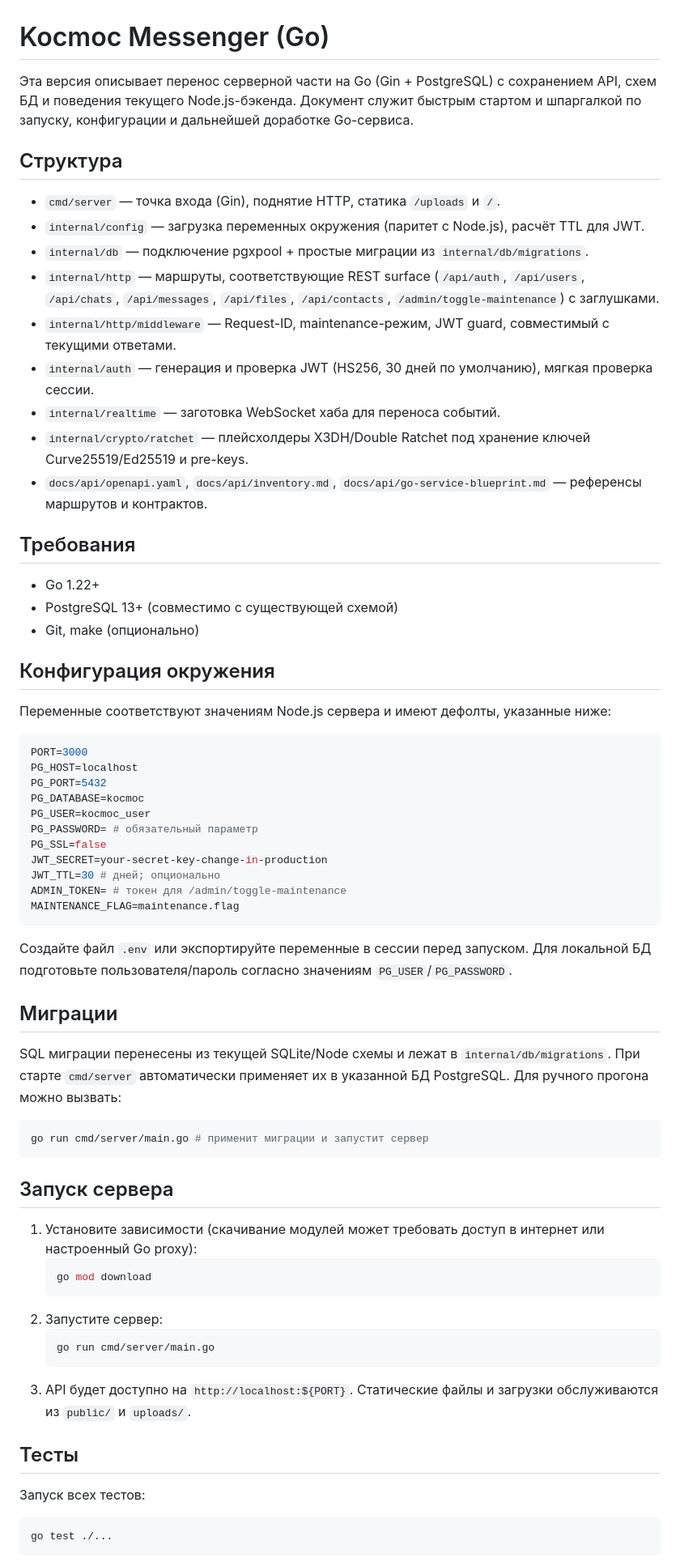
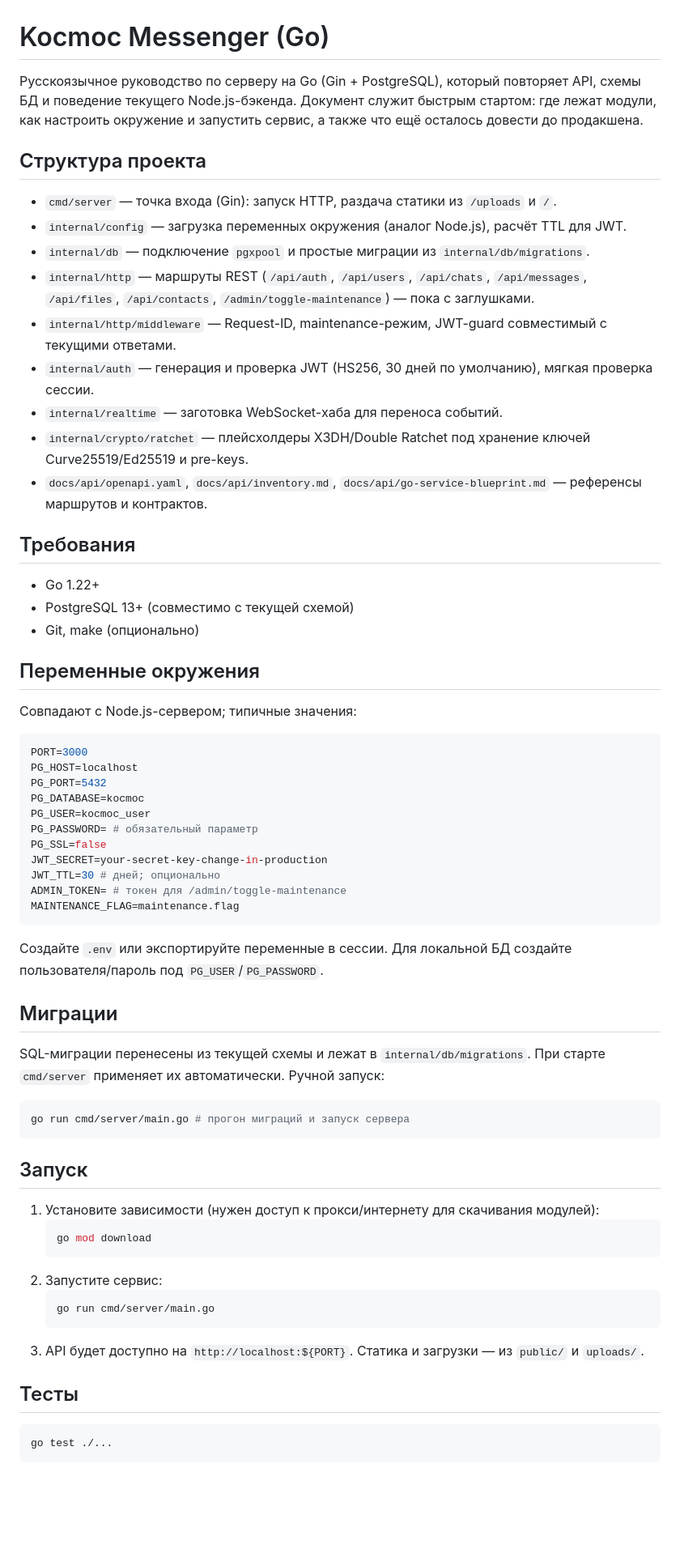
Before and after one commit to messengerkocmoc/messenger-cosmos-public, a Markdown page: README_GO.md, the part around one of its changes. Shown at 81% size. GitHub-like rendering; blank space fills up the shorter version.

Commit message:
Translate README_GO to Russian

````diff
--- a/README_GO.md
+++ b/README_GO.md
@@ -1,25 +1,25 @@
 # Kocmoc Messenger (Go)
 
-Эта версия описывает перенос серверной части на Go (Gin + PostgreSQL) с сохранением API, схем БД и поведения текущего Node.js-бэкенда. Документ служит быстрым стартом и шпаргалкой по запуску, конфигурации и дальнейшей доработке Go-сервиса.
+Русскоязычное руководство по серверу на Go (Gin + PostgreSQL), который повторяет API, схемы БД и поведение текущего Node.js-бэкенда. Документ служит быстрым стартом: где лежат модули, как настроить окружение и запустить сервис, а также что ещё осталось довести до продакшена.
 
-## Структура
-- `cmd/server` — точка входа (Gin), поднятие HTTP, статика `/uploads` и `/`.
-- `internal/config` — загрузка переменных окружения (паритет с Node.js), расчёт TTL для JWT.
-- `internal/db` — подключение pgxpool + простые миграции из `internal/db/migrations`.
-- `internal/http` — маршруты, соответствующие REST surface (`/api/auth`, `/api/users`, `/api/chats`, `/api/messages`, `/api/files`, `/api/contacts`, `/admin/toggle-maintenance`) с заглушками.
-- `internal/http/middleware` — Request-ID, maintenance-режим, JWT guard, совместимый с текущими ответами.
+## Структура проекта
+- `cmd/server` — точка входа (Gin): запуск HTTP, раздача статики из `/uploads` и `/`.
+- `internal/config` — загрузка переменных окружения (аналог Node.js), расчёт TTL для JWT.
+- `internal/db` — подключение `pgxpool` и простые миграции из `internal/db/migrations`.
+- `internal/http` — маршруты REST (`/api/auth`, `/api/users`, `/api/chats`, `/api/messages`, `/api/files`, `/api/contacts`, `/admin/toggle-maintenance`) — пока с заглушками.
+- `internal/http/middleware` — Request-ID, maintenance-режим, JWT-guard совместимый с текущими ответами.
 - `internal/auth` — генерация и проверка JWT (HS256, 30 дней по умолчанию), мягкая проверка сессии.
-- `internal/realtime` — заготовка WebSocket хаба для переноса событий.
+- `internal/realtime` — заготовка WebSocket-хаба для переноса событий.
 - `internal/crypto/ratchet` — плейсхолдеры X3DH/Double Ratchet под хранение ключей Curve25519/Ed25519 и pre-keys.
 - `docs/api/openapi.yaml`, `docs/api/inventory.md`, `docs/api/go-service-blueprint.md` — референсы маршрутов и контрактов.
 
 ## Требования
 - Go 1.22+
-- PostgreSQL 13+ (совместимо с существующей схемой)
+- PostgreSQL 13+ (совместимо с текущей схемой)
 - Git, make (опционально)
 
-## Конфигурация окружения
-Переменные соответствуют значениям Node.js сервера и имеют дефолты, указанные ниже:
+## Переменные окружения
+Совпадают с Node.js-сервером; типичные значения:
 
 ```env
 PORT=3000
@@ -35,28 +35,27 @@ ADMIN_TOKEN= # токен для /admin/toggle-maintenance
 MAINTENANCE_FLAG=maintenance.flag
 ```
 
-Создайте файл `.env` или экспортируйте переменные в сессии перед запуском. Для локальной БД подготовьте пользователя/пароль согласно значениям `PG_USER`/`PG_PASSWORD`.
+Создайте `.env` или экспортируйте переменные в сессии. Для локальной БД создайте пользователя/пароль под `PG_USER`/`PG_PASSWORD`.
 
 ## Миграции
-SQL миграции перенесены из текущей SQLite/Node схемы и лежат в `internal/db/migrations`. При старте `cmd/server` автоматически применяет их в указанной БД PostgreSQL. Для ручного прогона можно вызвать:
+SQL-миграции перенесены из текущей схемы и лежат в `internal/db/migrations`. При старте `cmd/server` применяет их автоматически. Ручной запуск:
 
 ```bash
-go run cmd/server/main.go # применит миграции и запустит сервер
+go run cmd/server/main.go # прогон миграций и запуск сервера
 ```
 
-## Запуск сервера
-1. Установите зависимости (скачивание модулей может требовать доступ в интернет или настроенный Go proxy):
+## Запуск
+1. Установите зависимости (нужен доступ к прокси/интернету для скачивания модулей):
    ```bash
    go mod download
    ```
-2. Запустите сервер:
+2. Запустите сервис:
    ```bash
    go run cmd/server/main.go
    ```
-3. API будет доступно на `http://localhost:${PORT}`. Статические файлы и загрузки обслуживаются из `public/` и `uploads/`.
+3. API будет доступно на `http://localhost:${PORT}`. Статика и загрузки — из `public/` и `uploads/`.
 
 ## Тесты
-Запуск всех тестов:
 ```bash
 go test ./...
 ```
````
Also changed, not shown: other parts of README_GO.md (+7 -7 lines).
